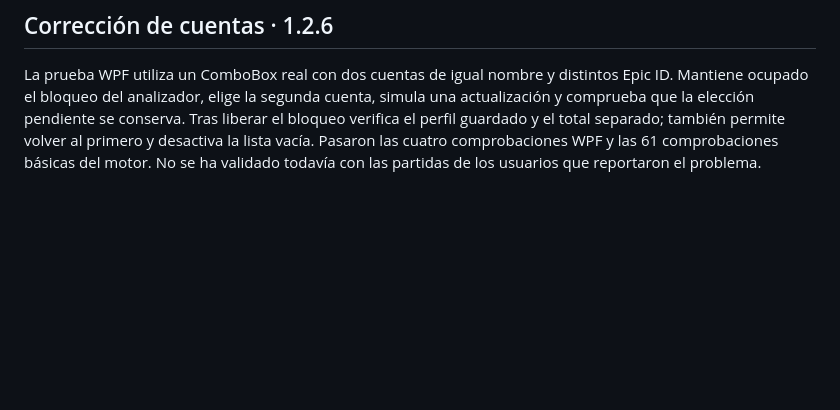
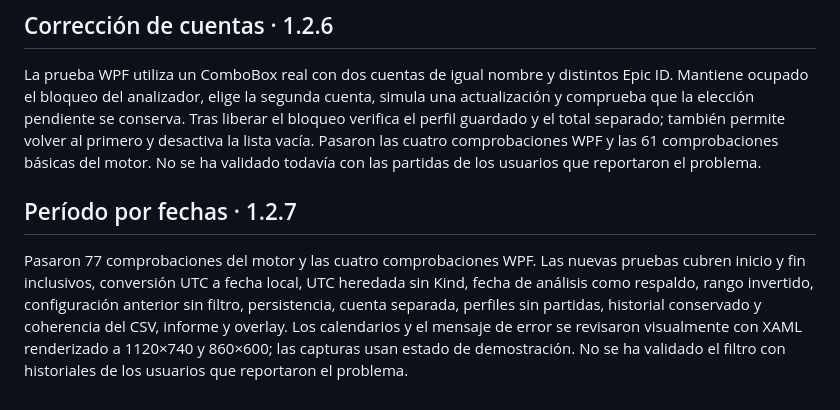
Before and after one commit to Axxon-g/contador-cofres-fornite, a Markdown page: VERIFICACION.md, the part around the change. Drawn GitHub-style; blank space fills up the shorter version.

```diff
--- a/VERIFICACION.md
+++ b/VERIFICACION.md
@@ -36,3 +36,7 @@ El sondeo pasa de ocho a un segundo. Launcher y overlays reciben las cifras ante
 ## Corrección de cuentas · 1.2.6
 
 La prueba WPF utiliza un ComboBox real con dos cuentas de igual nombre y distintos Epic ID. Mantiene ocupado el bloqueo del analizador, elige la segunda cuenta, simula una actualización y comprueba que la elección pendiente se conserva. Tras liberar el bloqueo verifica el perfil guardado y el total separado; también permite volver al primero y desactiva la lista vacía. Pasaron las cuatro comprobaciones WPF y las 61 comprobaciones básicas del motor. No se ha validado todavía con las partidas de los usuarios que reportaron el problema.
+
+## Período por fechas · 1.2.7
+
+Pasaron 77 comprobaciones del motor y las cuatro comprobaciones WPF. Las nuevas pruebas cubren inicio y fin inclusivos, conversión UTC a fecha local, UTC heredada sin Kind, fecha de análisis como respaldo, rango invertido, configuración anterior sin filtro, persistencia, cuenta separada, perfiles sin partidas, historial conservado y coherencia del CSV, informe y overlay. Los calendarios y el mensaje de error se revisaron visualmente con XAML renderizado a 1120×740 y 860×600; las capturas usan estado de demostración. No se ha validado el filtro con historiales de los usuarios que reportaron el problema.
```
Also changed, not shown: .impeccable/surfaces/desktop.md (+4 -0 lines), README.md (+18 -2 lines), docs/RELEASE-v1.2.7.md (added, +13 -0 lines), docs/images/filtro-fechas.png (added), 11 other files.
